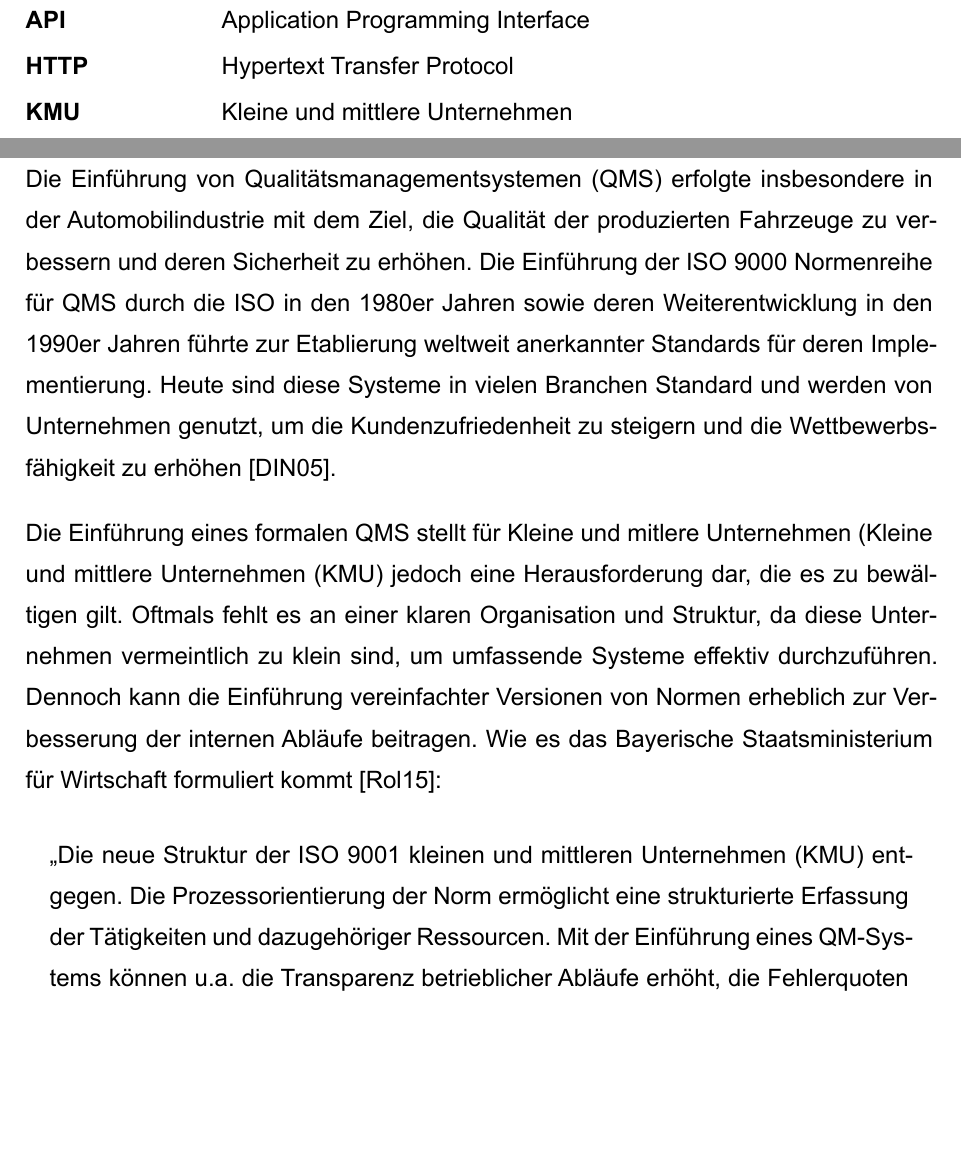
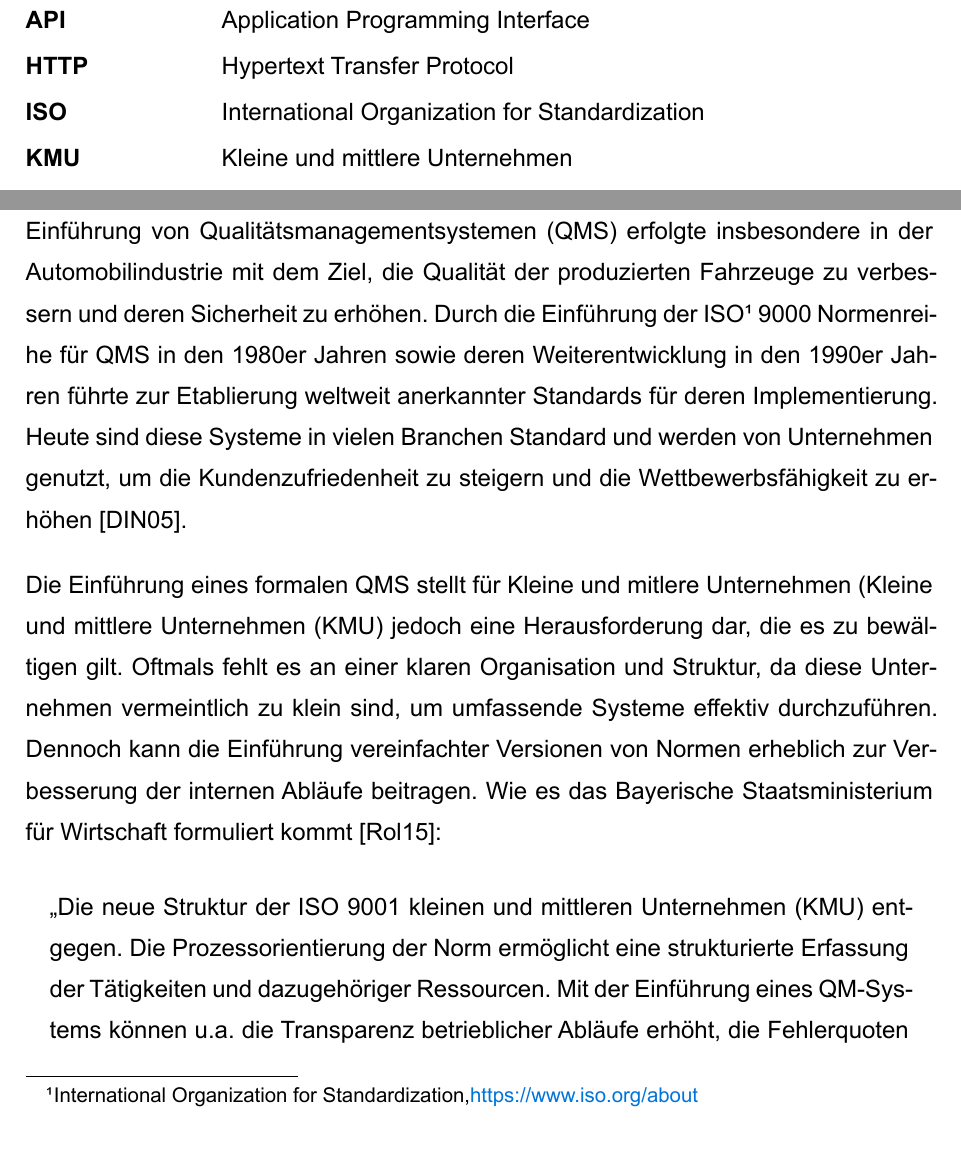
Before and after one commit to DossohMael/Projektarbeit_2B_Typst, a Typst document (template/main.typ, which reads template/acronyms.typ): two parts of pages 8 and 9 of 18, joined at a grey line, cut so that both start at the same text, the shorter picture padded with empty space. The pictures show the PDF file template/main.pdf that the author committed with the source.

Commit message:
edited Einleitung

```diff
--- a/template/acronyms.typ
+++ b/template/acronyms.typ
@@ -6,4 +6,5 @@
   QM: "Qualitätsmanagement",
   QMS: "Qualitätsmanagementsystem",
   KMU: "Kleine und mittlere Unternehmen",
+  ISO: "International Organization for Standardization",
 )
--- a/template/main.typ
+++ b/template/main.typ
@@ -23,8 +23,8 @@
 
 = Einleitung
 
-Die Disziplin des Qualitätsmanagements (#acrs("QM")) hat sich im Verlauf der Jahre erheblich weiterentwickelt und umfasst gegenwärtig eine breite Palette von Prinzipien, Methoden und Techniken. Diese zielen darauf ab, die Qualität von Produkten und Dienstleistungen sicherzustellen und zu optimieren @iso9001de. In der Zeit vor dem 20. Jahrhundert erfolgte die Sicherung der Qualität handwerklicher Produkte in erster Linie durch den jeweiligen Meister, der die Verantwortung für die Endqualität der hergestellten Waren trug. Diese Vorgehensweise wurde jedoch mit der industriellen Revolution und der damit einhergehenden Massenproduktion zunehmend als unzureichend erachtet, sodass erste Ansätze zur systematischeren Qualitätskontrolle entwickelt wurden @handwerk2014. Die Einführung von Qualitätsmanagementsystemen (#acrs("QMS")) erfolgte insbesondere in der Automobilindustrie mit dem Ziel, die Qualität der produzierten Fahrzeuge zu verbessern und deren Sicherheit zu erhöhen. Die Einführung der ISO 9000 Normenreihe für #acrs("QMS") durch die ISO
-//add footnote for iso, reduce lenght of quote
+Die Disziplin des Qualitätsmanagements (#acrs("QM")) hat sich im Verlauf der Jahre erheblich weiterentwickelt und umfasst gegenwärtig eine breite Palette von Prinzipien, Methoden und Techniken. Diese zielen darauf ab, die Qualität von Produkten und Dienstleistungen sicherzustellen und zu optimieren @iso9001de. In der Zeit vor dem 20. Jahrhundert erfolgte die Sicherung der Qualität handwerklicher Produkte in erster Linie durch den jeweiligen Meister, der die Verantwortung für die Endqualität der hergestellten Waren trug. Diese Vorgehensweise wurde jedoch mit der industriellen Revolution und der damit einhergehenden Massenproduktion zunehmend als unzureichend erachtet, sodass erste Ansätze zur systematischeren Qualitätskontrolle entwickelt wurden @handwerk2014. Die Einführung von Qualitätsmanagementsystemen (#acrs("QMS")) erfolgte insbesondere in der Automobilindustrie mit dem Ziel, die Qualität der produzierten Fahrzeuge zu verbessern und deren Sicherheit zu erhöhen. Durch die Einführung der ISO #footnote[International Organization for Standardization,https://www.iso.org/about] 9000 Normenreihe für #acrs("QMS")
+// wie iso akkürzen?
  in den 1980er Jahren sowie deren Weiterentwicklung in den 1990er Jahren führte zur Etablierung weltweit anerkannter Standards für deren Implementierung. Heute sind diese Systeme in vielen Branchen Standard und werden von Unternehmen genutzt, um die Kundenzufriedenheit zu steigern und die Wettbewerbsfähigkeit zu erhöhen @iso9000de.
 
 Die Einführung eines formalen #acrs("QMS") stellt für Kleine und mitlere Unternehmen (#acr("KMU") jedoch eine Herausforderung dar, die es zu bewältigen gilt. Oftmals fehlt es an einer klaren Organisation und Struktur, da diese Unternehmen vermeintlich zu klein sind, um umfassende Systeme effektiv durchzuführen. Dennoch kann die Einführung vereinfachter Versionen von Normen erheblich zur Verbesserung der internen Abläufe beitragen. Wie es das Bayerische Staatsministerium für Wirtschaft formuliert kommt @qm2015: #set quote(block: true)
```
Also changed, not shown: template/acronyms.pdf, template/main.pdf.
